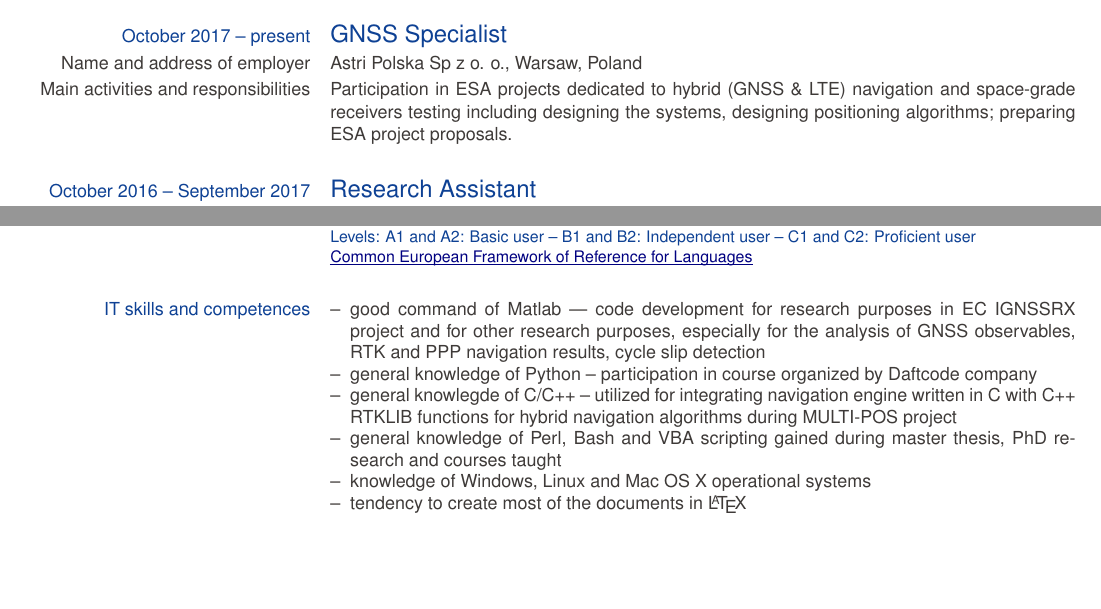
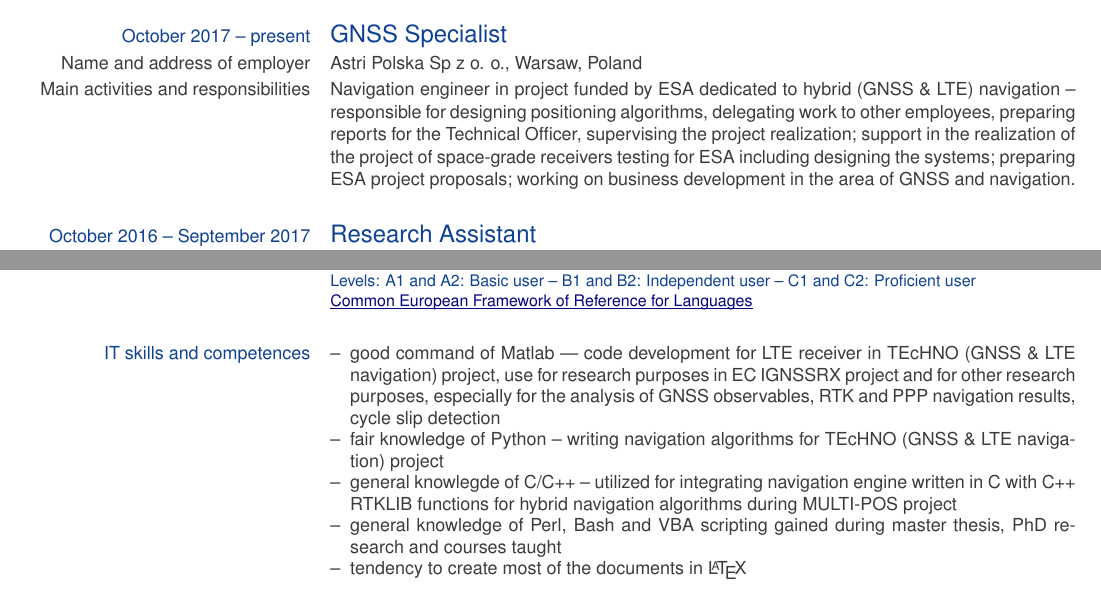
Before and after one commit to maciejpasnikowski/CurrVit, a LaTeX CV (MMJP_CV.tex): two parts of pages 1 and 3 of 4, joined at a grey line, cut so that both start at the same text, the shorter picture padded with empty space. Compiled offline with pdfLaTeX.

Commit message:
30-07-2018

```diff
--- a/MMJP_CV.tex
+++ b/MMJP_CV.tex
@@ -23,7 +23,7 @@
 
 \ecvtitle{October 2017 -- present}{GNSS Specialist}
 \ecvitem[0.5mm]{Name and address of employer}{Astri Polska Sp z o. o., Warsaw, Poland}
-\ecvitem[0.5mm]{Main activities and responsibilities}{Participation in ESA projects dedicated to hybrid (GNSS \& LTE) navigation and space-grade receivers testing including designing the systems, designing positioning algorithms; preparing ESA project proposals. }
+\ecvitem[0.5mm]{Main activities and responsibilities}{Navigation engineer in project funded by ESA dedicated to hybrid (GNSS \& LTE) navigation -- responsible for designing positioning algorithms, delegating work to other employees, preparing reports for the Technical Officer, supervising the project realization; support in the realization of the project of space-grade receivers testing for ESA including designing the systems; preparing ESA project proposals; working on business development in the area of GNSS and navigation. }
 
 \ecvtitle{October 2016 -- September 2017}{Research Assistant}
 \ecvitem[0.5mm]{Name and address of employer}{Department of Geodesy and Geodetic Astronomy, Faculty of Geodesy and Cartography, Warsaw University of Technology, Warsaw, Poland}
@@ -96,11 +96,11 @@ MScE thesis title: "Influence of individual GPS antenna calibrations on station
 
 \ecvblueitem{IT skills and competences}{
   \begin{ecvitemize}
-    \item good command of Matlab –- code development for research purposes in EC IGNSSRX project and for other research purposes, especially for the analysis of GNSS observables, RTK and PPP navigation results, cycle slip detection
-    \item general knowledge of Python -- participation in course organized by Daftcode company
+    \item good command of Matlab –- code development for LTE receiver in TEcHNO (GNSS \& LTE navigation) project, use for research purposes in EC IGNSSRX project and for other research purposes, especially for the analysis of GNSS observables, RTK and PPP navigation results, cycle slip detection
+    \item fair knowledge of Python -- writing navigation algorithms for TEcHNO (GNSS \& LTE navigation) project
     \item general knowlegde of C/C++ -- utilized for integrating navigation engine written in C with C++ RTKLIB functions for hybrid navigation algorithms during MULTI-POS project
     \item general knowledge of Perl, Bash and VBA scripting gained during master thesis, PhD research and courses taught
-    \item knowledge of Windows, Linux and Mac OS X operational systems
+    %\item knowledge of Windows, Linux and Mac OS X operational systems
     \item tendency to create most of the documents in \LaTeX
   \end{ecvitemize}
   }
```
Also changed, not shown: MMJP_CV.pdf (added), MaciejJPasnikowski_CV.pdf (deleted), MaciejJPasnikowski_CV_20180719.pdf (added), 1 other file.
